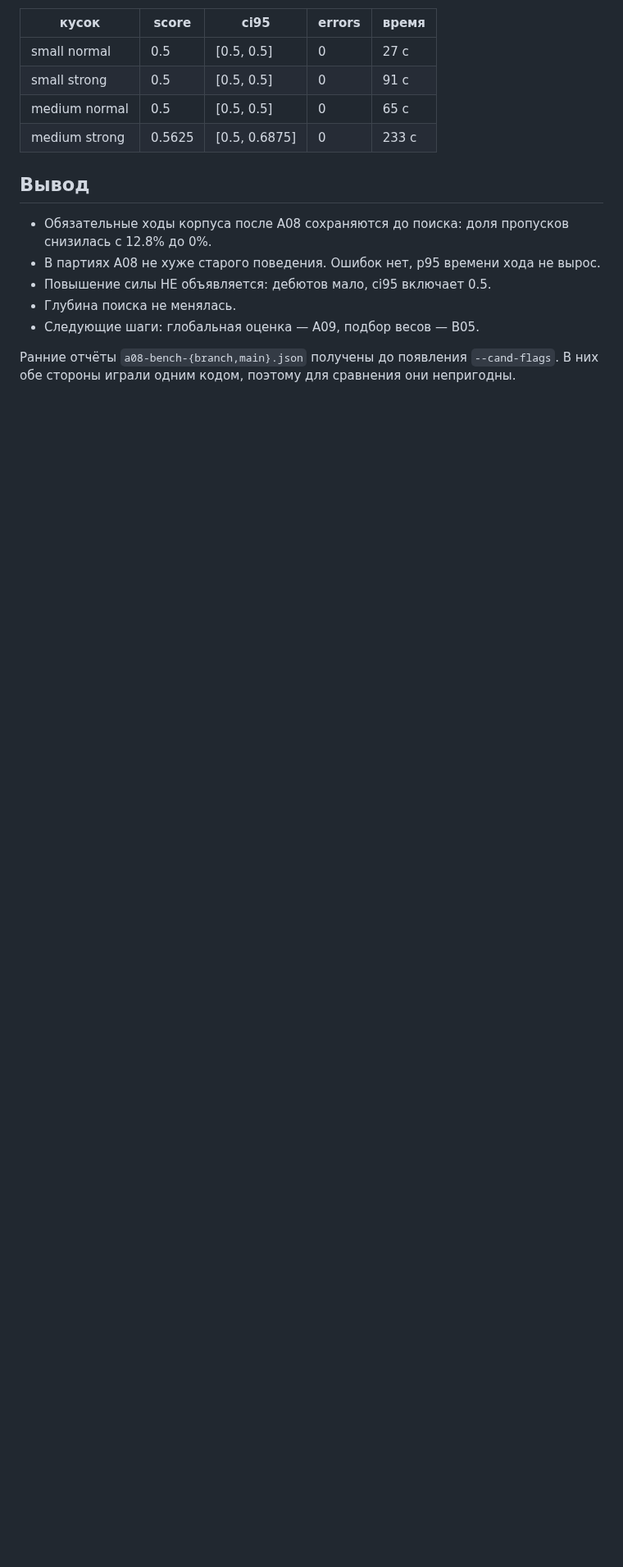
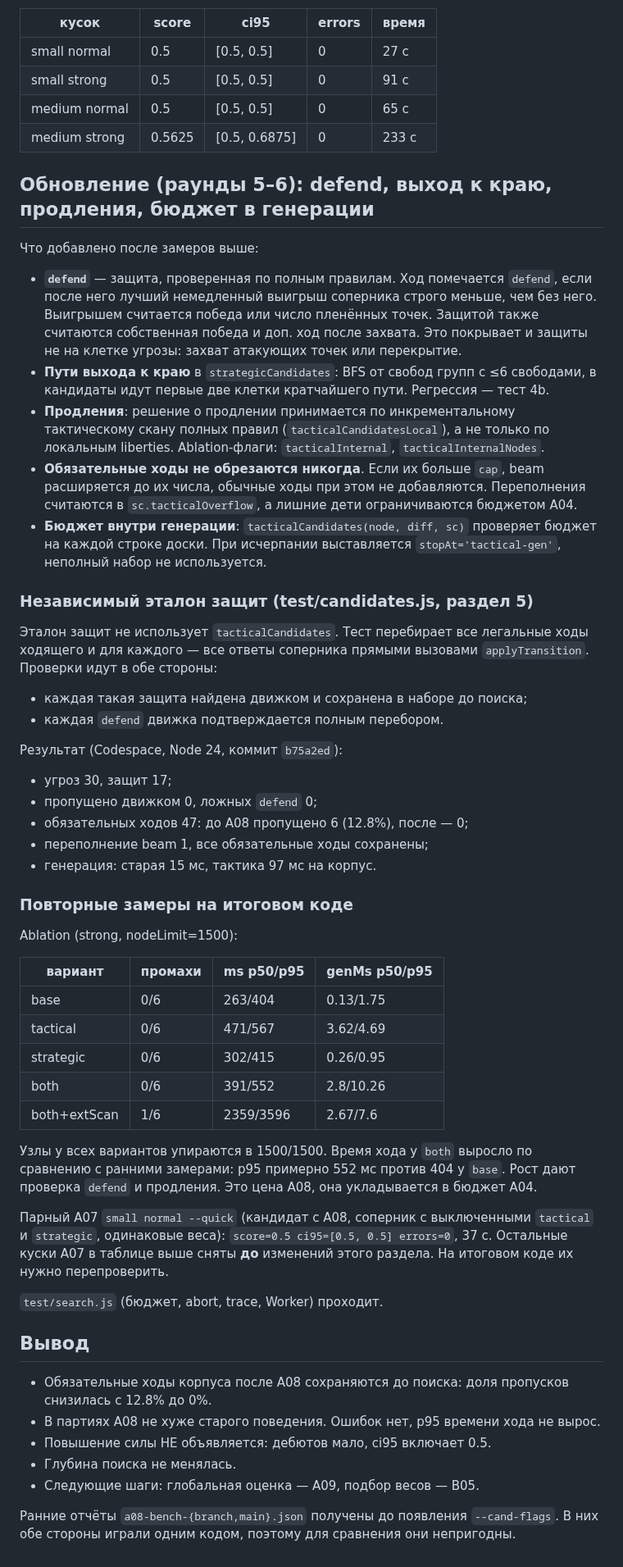
Before and after one commit to mlaa4ml/tochki-multiplayer, a Markdown page: docs/A08_VALIDATION.md, the part around the change. Shown at 82% size. Drawn GitHub-style; blank space fills up the shorter version.

Commit message:
docs/A08_VALIDATION.md: patch

```diff
--- a/docs/A08_VALIDATION.md
+++ b/docs/A08_VALIDATION.md
@@ -37,6 +37,44 @@
 | medium normal | 0.5 | [0.5, 0.5] | 0 | 65 с |
 | medium strong | 0.5625 | [0.5, 0.6875] | 0 | 233 с |
 
+## Обновление (раунды 5–6): defend, выход к краю, продления, бюджет в генерации
+
+Что добавлено после замеров выше:
+- **`defend`** — защита, проверенная по полным правилам. Ход помечается `defend`, если после него лучший немедленный выигрыш соперника строго меньше, чем без него. Выигрышем считается победа или число пленённых точек. Защитой также считаются собственная победа и доп. ход после захвата. Это покрывает и защиты не на клетке угрозы: захват атакующих точек или перекрытие.
+- **Пути выхода к краю** в `strategicCandidates`: BFS от свобод групп с ≤6 свободами, в кандидаты идут первые две клетки кратчайшего пути. Регрессия — тест 4b.
+- **Продления**: решение о продлении принимается по инкрементальному тактическому скану полных правил (`tacticalCandidatesLocal`), а не только по локальным liberties. Ablation-флаги: `tacticalInternal`, `tacticalInternalNodes`.
+- **Обязательные ходы не обрезаются никогда**. Если их больше `cap`, beam расширяется до их числа, обычные ходы при этом не добавляются. Переполнения считаются в `sc.tacticalOverflow`, а лишние дети ограничиваются бюджетом A04.
+- **Бюджет внутри генерации**: `tacticalCandidates(node, diff, sc)` проверяет бюджет на каждой строке доски. При исчерпании выставляется `stopAt='tactical-gen'`, неполный набор не используется.
+
+### Независимый эталон защит (test/candidates.js, раздел 5)
+Эталон защит не использует `tacticalCandidates`. Тест перебирает все легальные ходы ходящего и для каждого — все ответы соперника прямыми вызовами `applyTransition`. Проверки идут в обе стороны:
+- каждая такая защита найдена движком и сохранена в наборе до поиска;
+- каждая `defend` движка подтверждается полным перебором.
+
+Результат (Codespace, Node 24, коммит `b75a2ed`):
+- угроз 30, защит 17;
+- пропущено движком 0, ложных `defend` 0;
+- обязательных ходов 47: до A08 пропущено 6 (12.8%), после — 0;
+- переполнение beam 1, все обязательные ходы сохранены;
+- генерация: старая 15 мс, тактика 97 мс на корпус.
+
+### Повторные замеры на итоговом коде
+Ablation (strong, nodeLimit=1500):
+
+| вариант | промахи | ms p50/p95 | genMs p50/p95 |
+|---|---|---|---|
+| base | 0/6 | 263/404 | 0.13/1.75 |
+| tactical | 0/6 | 471/567 | 3.62/4.69 |
+| strategic | 0/6 | 302/415 | 0.26/0.95 |
+| both | 0/6 | 391/552 | 2.8/10.26 |
+| both+extScan | 1/6 | 2359/3596 | 2.67/7.6 |
+
+Узлы у всех вариантов упираются в 1500/1500. Время хода у `both` выросло по сравнению с ранними замерами: p95 примерно 552 мс против 404 у `base`. Рост дают проверка `defend` и продления. Это цена A08, она укладывается в бюджет A04.
+
+Парный A07 `small normal --quick` (кандидат с A08, соперник с выключенными `tactical` и `strategic`, одинаковые веса): `score=0.5 ci95=[0.5, 0.5] errors=0`, 37 с. Остальные куски A07 в таблице выше сняты **до** изменений этого раздела. На итоговом коде их нужно перепроверить.
+
+`test/search.js` (бюджет, abort, trace, Worker) проходит.
+
 ## Вывод
 - Обязательные ходы корпуса после A08 сохраняются до поиска: доля пропусков снизилась с 12.8% до 0%.
 - В партиях A08 не хуже старого поведения. Ошибок нет, p95 времени хода не вырос.
```
